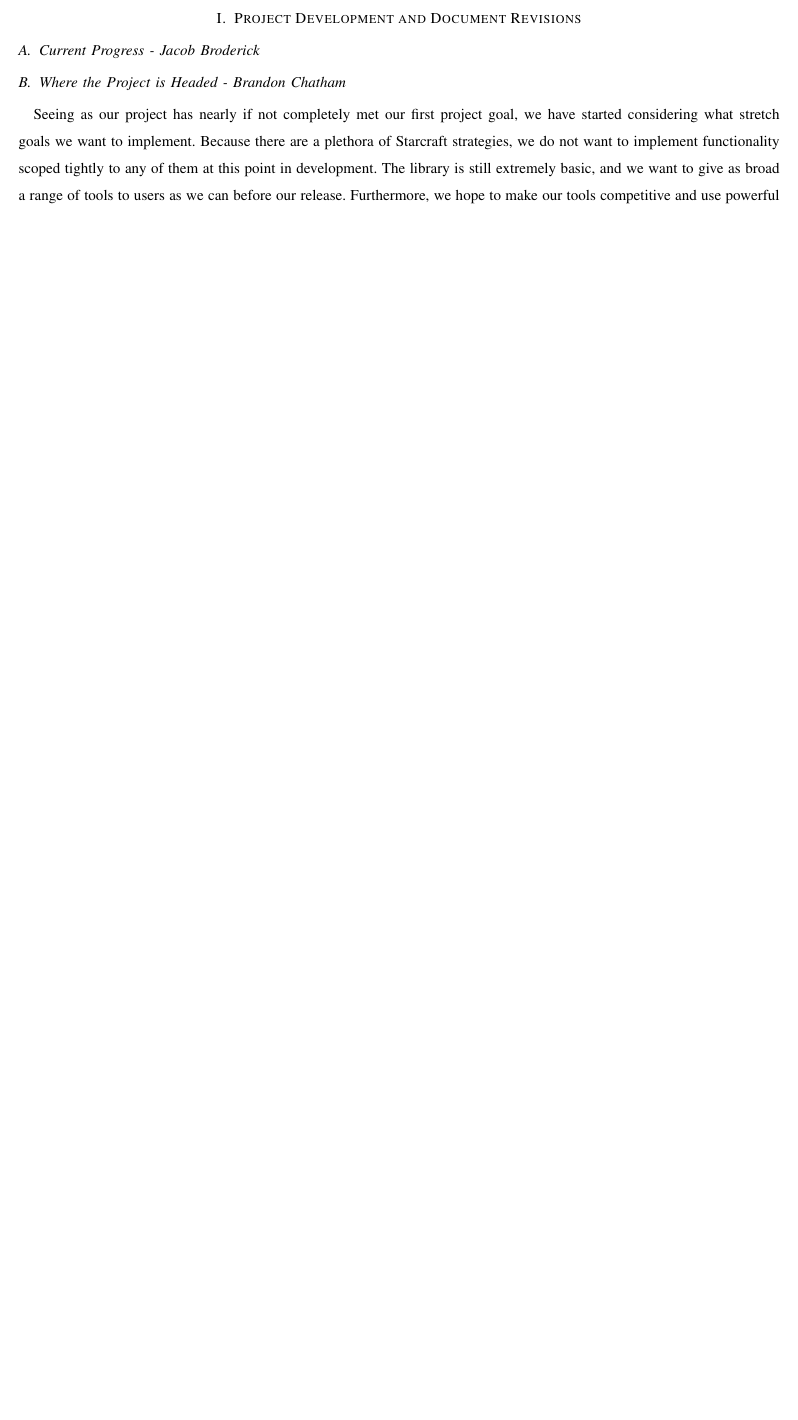
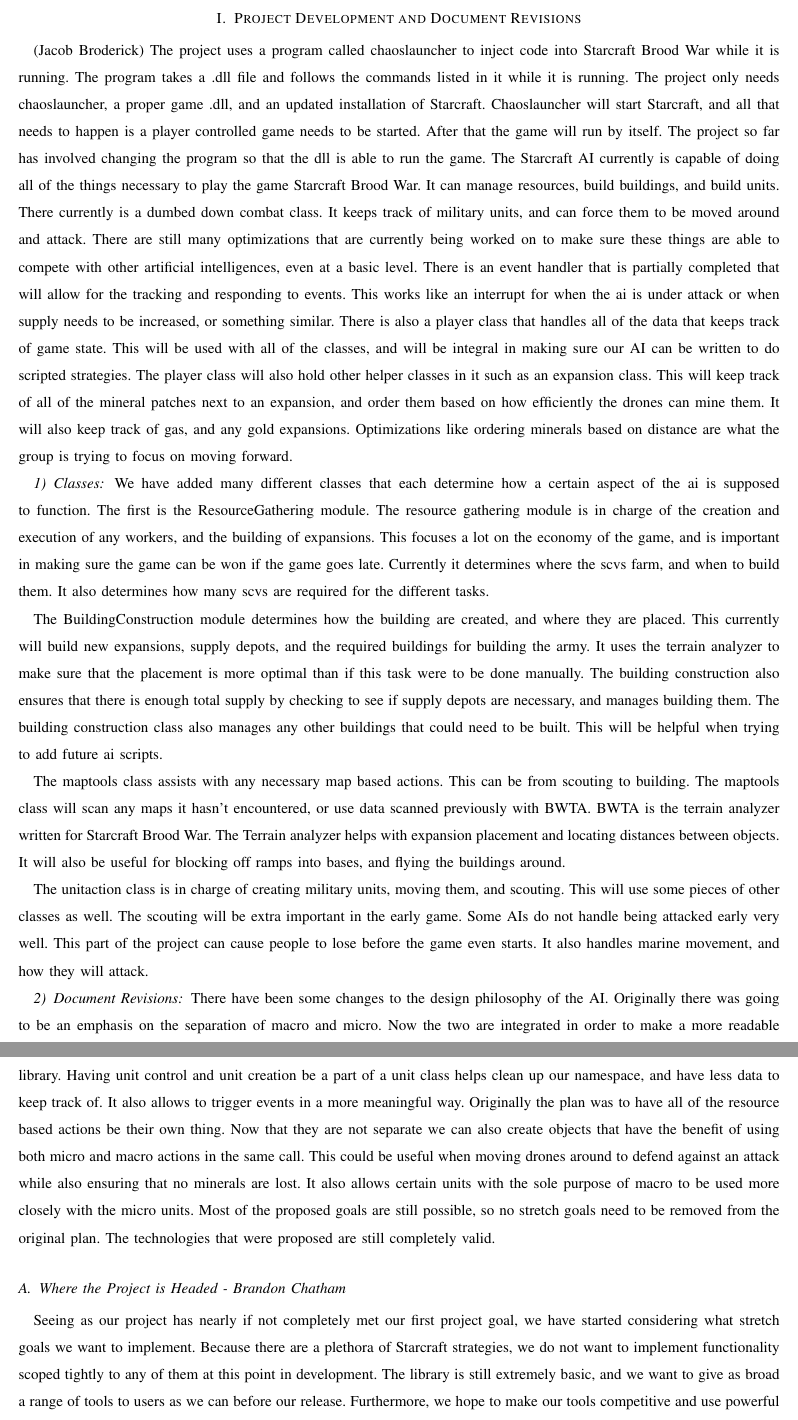
Before and after one commit to jacobbroderick/Starcraft-ai, a LaTeX paper (Documents/ProgressReportWinter.tex): part of page 2 of 3 before the commit and two parts of pages 2 and 3 of 4 after it, the two joined at a grey line, cut so that both start at the same text, the shorter picture padded with empty space. Compiled offline with pdfLaTeX; a missing font is replaced by an installed copy or a similar font; a LaTeX package or settings file that is missing is left out.

Commit message:
Winter progress report

```diff
--- a/Documents/ProgressReportWinter.tex
+++ b/Documents/ProgressReportWinter.tex
@@ -41,10 +41,20 @@
 		\end{abstract}
 	\end{titlepage}
 
-	\section{Project Development and Document Revisions}
+	\section{Project Development and Document Revisions} (Jacob Broderick)
+	The project uses a program called chaoslauncher to inject code into Starcraft Brood War while it is running. The program takes a .dll file and follows the commands listed in it while it is running. The project only needs chaoslauncher, a proper game .dll, and an updated installation of Starcraft. Chaoslauncher will start Starcraft, and all that needs to happen is a player controlled game needs to be started. After that the game will run by itself. The project so far has involved changing the program so that the dll is able to run the game. The Starcraft AI currently is capable of doing all of the things necessary to play the game Starcraft Brood War. It can manage resources, build buildings, and build units. There currently is a dumbed down combat class. It keeps track of military units, and can force them to be moved around and attack. There are still many optimizations that are currently being worked on to make sure these things are able to compete with other artificial intelligences, even at a basic level. There is an event handler that is partially completed that will allow for the tracking and responding to events. This works like an interrupt for when the ai is under attack or when supply needs to be increased, or something similar. There is also a player class that handles all of the data that keeps track of game state. This will be used with all of the classes, and will be integral in making sure our AI can be written to do scripted strategies. The player class will also hold other helper classes in it such as an expansion class. This will keep track of all of the mineral patches next to an expansion, and order them based on how efficiently the drones can mine them. It will also keep track of gas, and any gold expansions. Optimizations like ordering minerals based on distance are what the group is trying to focus on moving forward.
 
-	\subsection{Current Progress - Jacob Broderick}
+	\subsubsection{Classes}
+	We have added many different classes that each determine how a certain aspect of the ai is supposed to function. The first is the ResourceGathering module. The resource gathering module is in charge of the creation and execution of any workers, and the building of expansions. This focuses a lot on the economy of the game, and is important in making sure the game can be won if the game goes late. Currently it determines where the scvs farm, and when to build them. It also determines how many scvs are required for the different tasks.
 
+	The BuildingConstruction module determines how the building are created, and where they are placed. This currently will build new expansions, supply depots, and the required buildings for building the army. It uses the terrain analyzer to make sure that the placement is more optimal than if this task were to be done manually. The building construction also ensures that there is enough total supply by checking to see if supply depots are necessary, and manages building them. The building construction class also manages any other buildings that could need to be built. This will be helpful when trying to add future ai scripts.
+
+	The maptools class assists with any necessary map based actions. This can be from scouting to building. The maptools class will scan any maps it hasn't encountered, or use data scanned previously with BWTA. BWTA is the terrain analyzer written for Starcraft Brood War. The Terrain analyzer helps with expansion placement and locating distances between objects. It will also be useful for blocking off ramps into bases, and flying the buildings around.
+
+	The unitaction class is in charge of creating military units, moving them, and scouting. This will use some pieces of other classes as well. The scouting will be extra important in the early game. Some AIs do not handle being attacked early very well. This part of the project can cause people to lose before the game even starts. It also handles marine movement, and how they will attack.
+
+	\subsubsection{Document Revisions}
+	There have been some changes to the design philosophy of the AI. Originally there was going to be an emphasis on the separation of macro and micro. Now the two are integrated in order to make a more readable library. Having unit control and unit creation be a part of a unit class helps clean up our namespace, and have less data to keep track of. It also allows to trigger events in a more meaningful way. Originally the plan was to have all of the resource based actions be their own thing. Now that they are not separate we can also create objects that have the benefit of using both micro and macro actions in the same call. This could be useful when moving drones around to defend against an attack while also ensuring that no minerals are lost. It also allows certain units with the sole purpose of macro to be used more closely with the micro units. Most of the proposed goals are still possible, so no stretch goals need to be removed from the original plan. The technologies that were proposed are still completely valid.
 
 	\subsection{Where the Project is Headed - Brandon Chatham}
 	Seeing as our project has nearly if not completely met our first project goal, we have started considering what stretch goals we want to implement. Because there are a plethora of Starcraft strategies, we do not want to implement functionality scoped tightly to any of them at this point in development. The library is still extremely basic, and we want to give as broad a range of tools to users as we can before our release. Furthermore, we hope to make our tools competitive and use powerful algorithms to optimize them. Optimization is key for competition and important for us to really show off our project.
```
